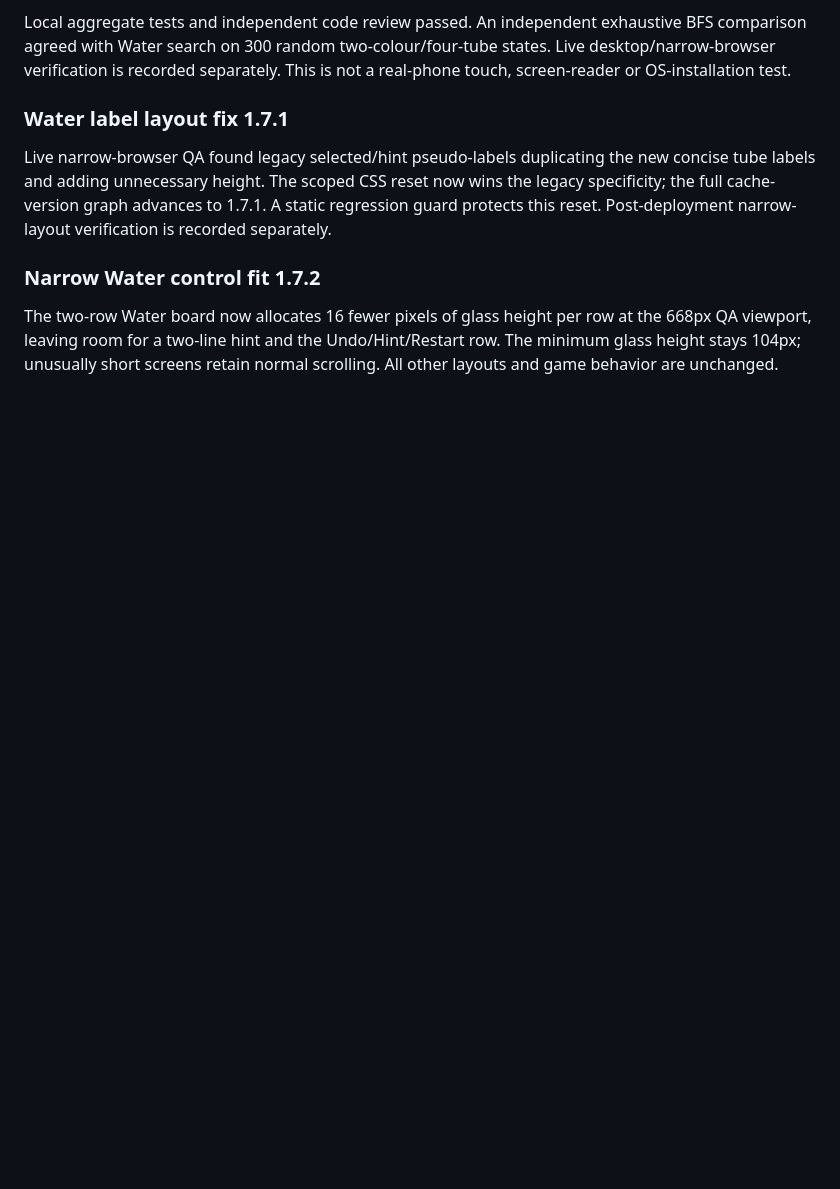
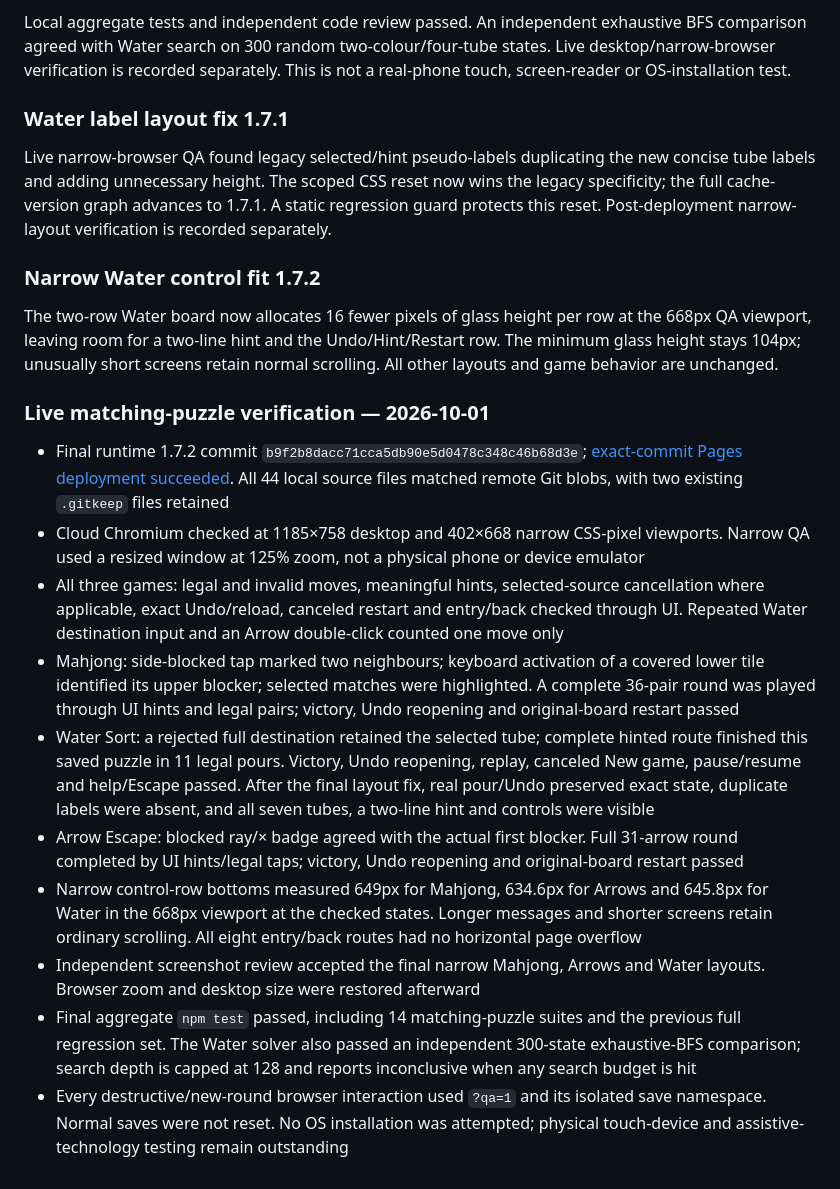
Before and after one commit to tongledi/pocket-puzzle-club, a Markdown page: README.md, the part around the change. Rendered like a GitHub page; blank space fills up the shorter version.

Commit message:
record verified matching puzzle QA

```diff
--- a/README.md
+++ b/README.md
@@ -191,3 +191,16 @@ Live narrow-browser QA found legacy selected/hint pseudo-labels duplicating the
 ### Narrow Water control fit 1.7.2
 
 The two-row Water board now allocates 16 fewer pixels of glass height per row at the 668px QA viewport, leaving room for a two-line hint and the Undo/Hint/Restart row. The minimum glass height stays 104px; unusually short screens retain normal scrolling. All other layouts and game behavior are unchanged.
+
+### Live matching-puzzle verification — 2026-10-01
+
+- Final runtime 1.7.2 commit `b9f2b8dacc71cca5db90e5d0478c348c46b68d3e`; [exact-commit Pages deployment succeeded](https://github.com/tongledi/pocket-puzzle-club/actions/runs/36863347816). All 44 local source files matched remote Git blobs, with two existing `.gitkeep` files retained
+- Cloud Chromium checked at 1185×758 desktop and 402×668 narrow CSS-pixel viewports. Narrow QA used a resized window at 125% zoom, not a physical phone or device emulator
+- All three games: legal and invalid moves, meaningful hints, selected-source cancellation where applicable, exact Undo/reload, canceled restart and entry/back checked through UI. Repeated Water destination input and an Arrow double-click counted one move only
+- Mahjong: side-blocked tap marked two neighbours; keyboard activation of a covered lower tile identified its upper blocker; selected matches were highlighted. A complete 36-pair round was played through UI hints and legal pairs; victory, Undo reopening and original-board restart passed
+- Water Sort: a rejected full destination retained the selected tube; complete hinted route finished this saved puzzle in 11 legal pours. Victory, Undo reopening, replay, canceled New game, pause/resume and help/Escape passed. After the final layout fix, real pour/Undo preserved exact state, duplicate labels were absent, and all seven tubes, a two-line hint and controls were visible
+- Arrow Escape: blocked ray/× badge agreed with the actual first blocker. Full 31-arrow round completed by UI hints/legal taps; victory, Undo reopening and original-board restart passed
+- Narrow control-row bottoms measured 649px for Mahjong, 634.6px for Arrows and 645.8px for Water in the 668px viewport at the checked states. Longer messages and shorter screens retain ordinary scrolling. All eight entry/back routes had no horizontal page overflow
+- Independent screenshot review accepted the final narrow Mahjong, Arrows and Water layouts. Browser zoom and desktop size were restored afterward
+- Final aggregate `npm test` passed, including 14 matching-puzzle suites and the previous full regression set. The Water solver also passed an independent 300-state exhaustive-BFS comparison; search depth is capped at 128 and reports inconclusive when any search budget is hit
+- Every destructive/new-round browser interaction used `?qa=1` and its isolated save namespace. Normal saves were not reset. No OS installation was attempted; physical touch-device and assistive-technology testing remain outstanding
```
